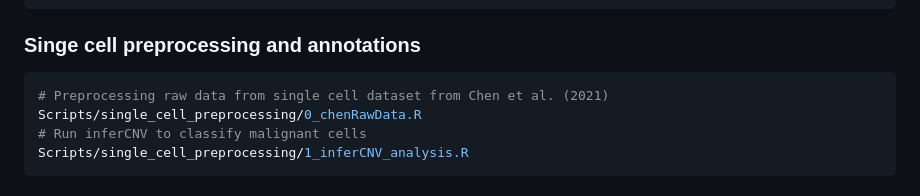
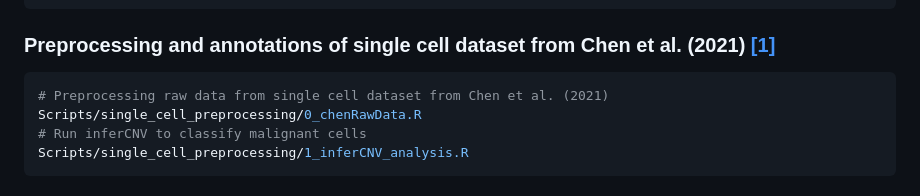
Before and after one commit to TaeWooJung/multi-focal-analysis, a Markdown page: README.md, the part around one of its changes. Rendered like a GitHub page.

````diff
--- a/README.md
+++ b/README.md
@@ -60,7 +59,7 @@ Scripts/tNGS_variant_calling/3_tNGS_variant_call_analysis.ipynb
 Scripts/1_bulk_seq_analysis.Rmd
 ```
 
-### Singe cell preprocessing and annotations
+### Preprocessing and annotations of single cell dataset from Chen et al. (2021) [[1]](#ref1)
 ```bash
 # Preprocessing raw data from single cell dataset from Chen et al. (2021)
 Scripts/single_cell_preprocessing/0_chenRawData.R
````
Also changed, not shown: other parts of README.md (+6 -9 lines).
